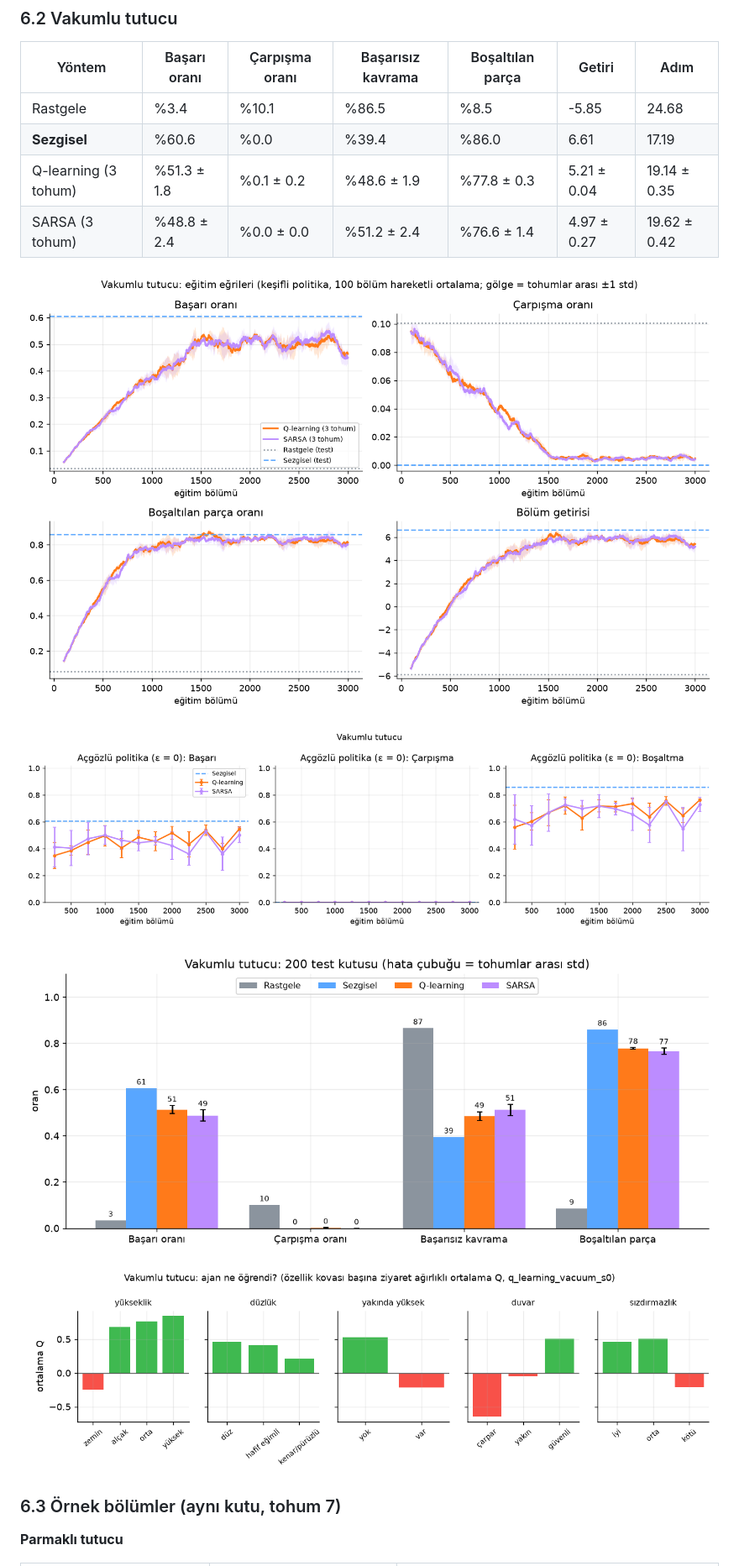
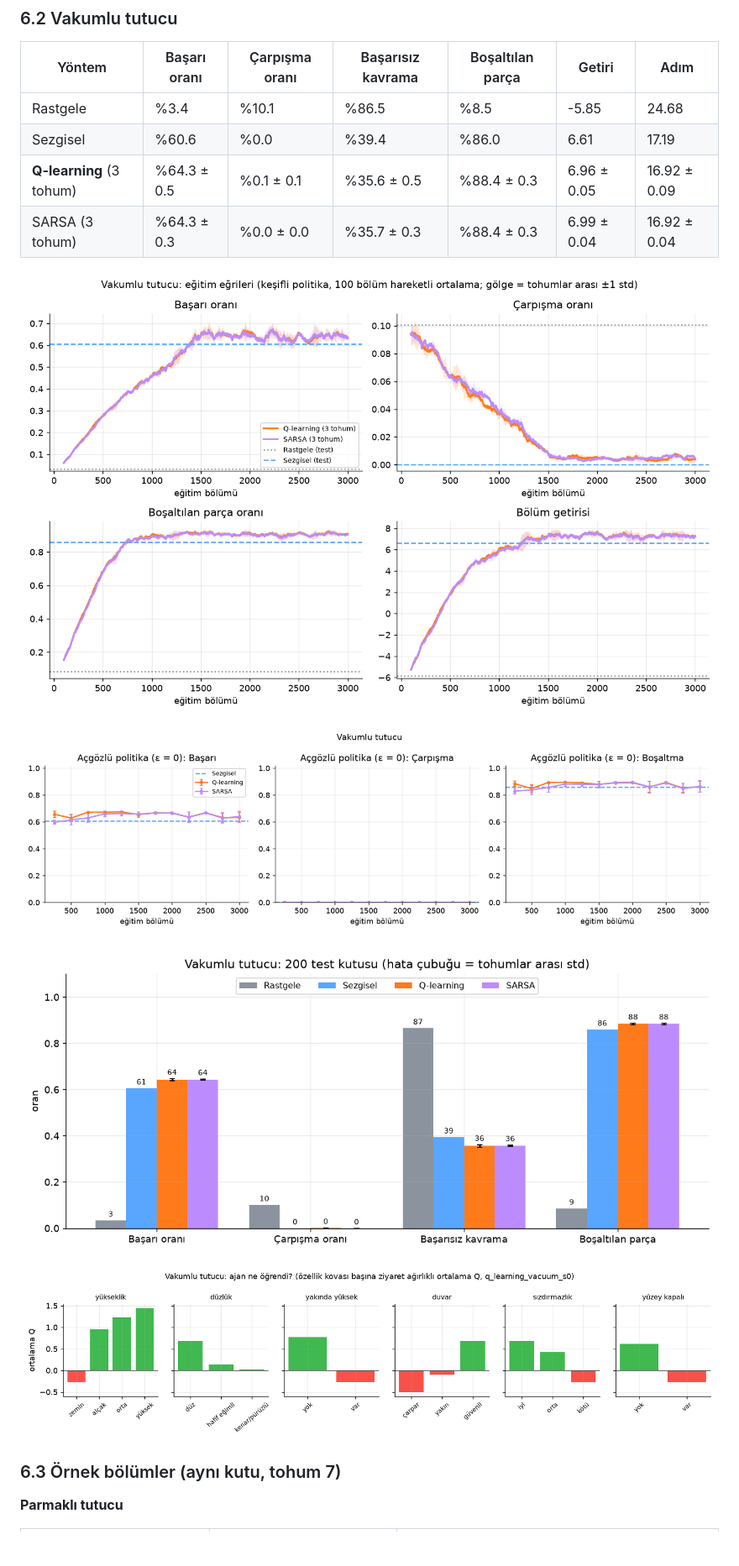
Before and after one commit to ilkercelebi/Pekistirmeli-ogrenme, a Markdown page: README.md, the part around one of its changes. Shown at 84% size. Rendered like a GitHub page; pictures changed too: docs/img/bars_vacuum.png, docs/img/greedy_vacuum.png, docs/img/learning_curves_vacuum.png; blank space fills up the shorter version.

```diff
--- a/README.md
+++ b/README.md
@@ -178,9 +179,9 @@ _Bu bölüm `run_experiments.py` tarafından üretildi (2026-10-16). Ayar: 3 toh
 | Yöntem | Başarı oranı | Çarpışma oranı | Başarısız kavrama | Boşaltılan parça | Getiri | Adım |
 |---|---|---|---|---|---|---|
 | Rastgele | %3.4 | %10.1 | %86.5 | %8.5 | -5.85 | 24.68 |
-| **Sezgisel** | %60.6 | %0.0 | %39.4 | %86.0 | 6.61 | 17.19 |
-| Q-learning (3 tohum) | %51.3 ± 1.8 | %0.1 ± 0.2 | %48.6 ± 1.9 | %77.8 ± 0.3 | 5.21 ± 0.04 | 19.14 ± 0.35 |
-| SARSA (3 tohum) | %48.8 ± 2.4 | %0.0 ± 0.0 | %51.2 ± 2.4 | %76.6 ± 1.4 | 4.97 ± 0.27 | 19.62 ± 0.42 |
+| Sezgisel | %60.6 | %0.0 | %39.4 | %86.0 | 6.61 | 17.19 |
+| **Q-learning** (3 tohum) | %64.3 ± 0.5 | %0.1 ± 0.1 | %35.6 ± 0.5 | %88.4 ± 0.3 | 6.96 ± 0.05 | 16.92 ± 0.09 |
+| SARSA (3 tohum) | %64.3 ± 0.3 | %0.0 ± 0.0 | %35.7 ± 0.3 | %88.4 ± 0.3 | 6.99 ± 0.04 | 16.92 ± 0.04 |
 
 ![Eğitim eğrileri](docs/img/learning_curves_vacuum.png)
 
```
Also changed, not shown: other parts of README.md (+2 -1 lines), docs/img/q_learning_vacuum.gif, 5 other files.
